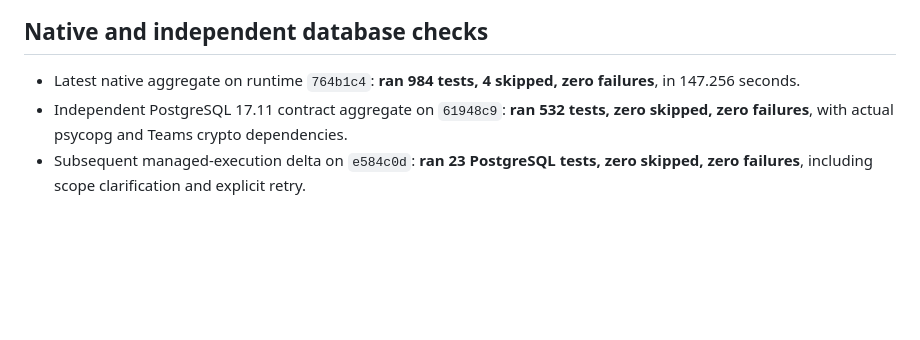
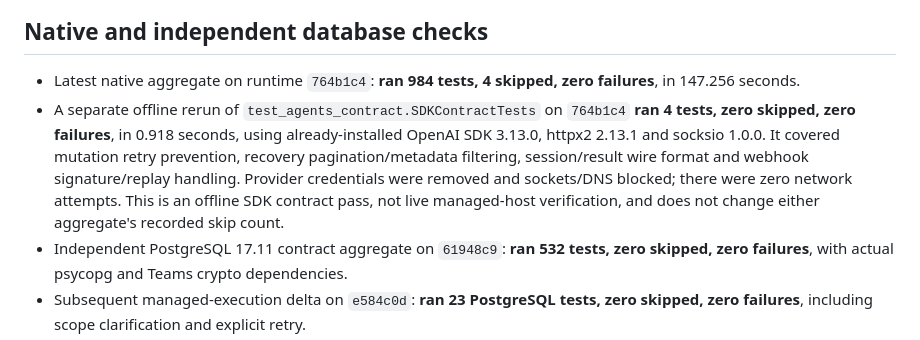
Before and after one commit to nintendo-ds75/raven-preview, a Markdown page: docs/verification-2026-10-06.md, the part around the change. Drawn GitHub-style; blank space fills up the shorter version.

Commit message:
docs: record independent offline SDK contract verification

```diff
--- a/docs/verification-2026-10-06.md
+++ b/docs/verification-2026-10-06.md
@@ -86,6 +86,14 @@ container cases are not counted as passes.
 
 - Latest native aggregate on runtime `764b1c4`: **ran 984 tests, 4 skipped,
   zero failures**, in 147.256 seconds.
+- A separate offline rerun of `test_agents_contract.SDKContractTests` on
+  `764b1c4` **ran 4 tests, zero skipped, zero failures**, in 0.918 seconds,
+  using already-installed OpenAI SDK 3.13.0, httpx2 2.13.1 and socksio 1.0.0.
+  It covered mutation retry prevention, recovery pagination/metadata filtering,
+  session/result wire format and webhook signature/replay handling. Provider
+  credentials were removed and sockets/DNS blocked; there were zero network
+  attempts. This is an offline SDK contract pass, not live managed-host
+  verification, and does not change either aggregate's recorded skip count.
 - Independent PostgreSQL 17.11 contract aggregate on `61948c9`: **ran 532
   tests, zero skipped, zero failures**, with actual psycopg and Teams crypto
   dependencies.
```
